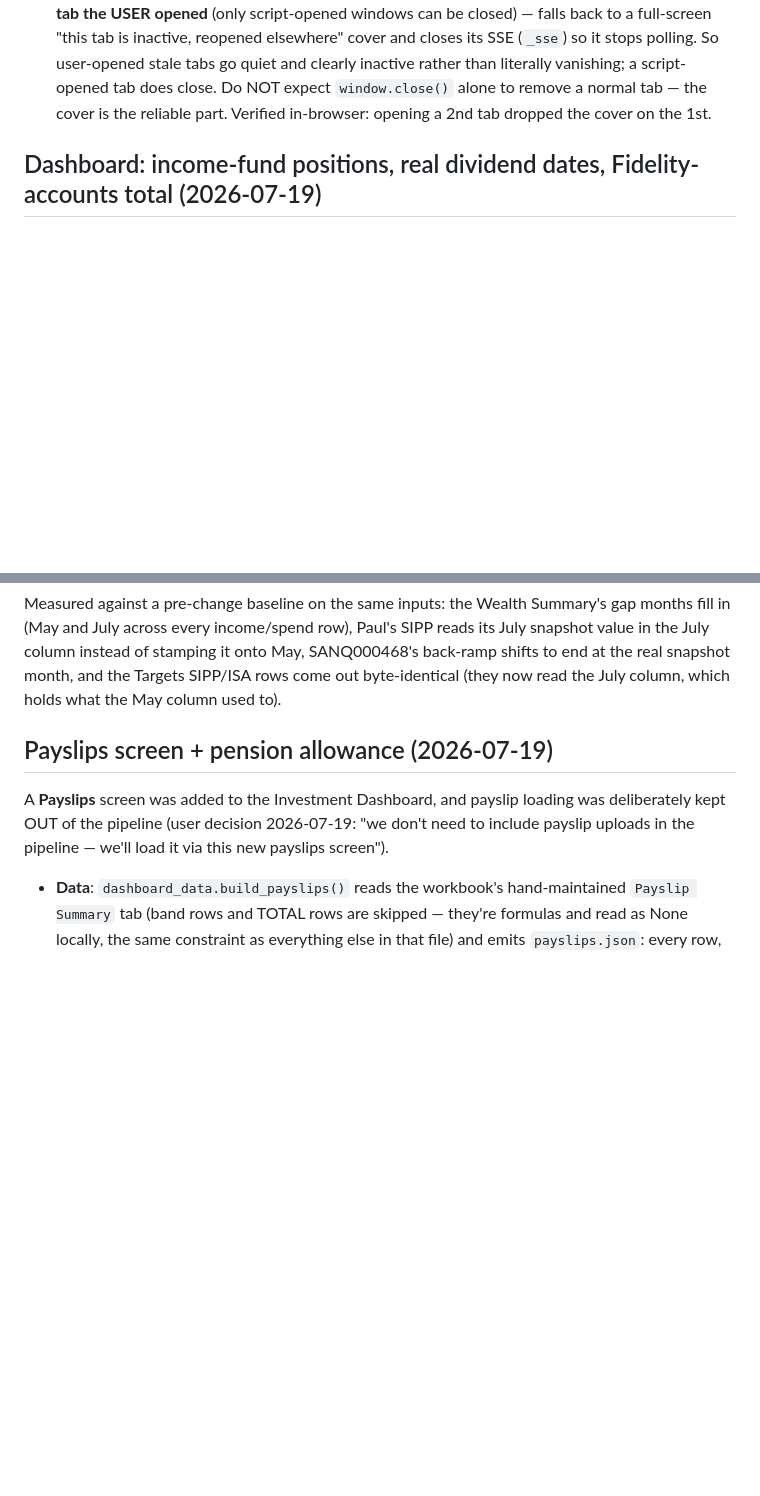
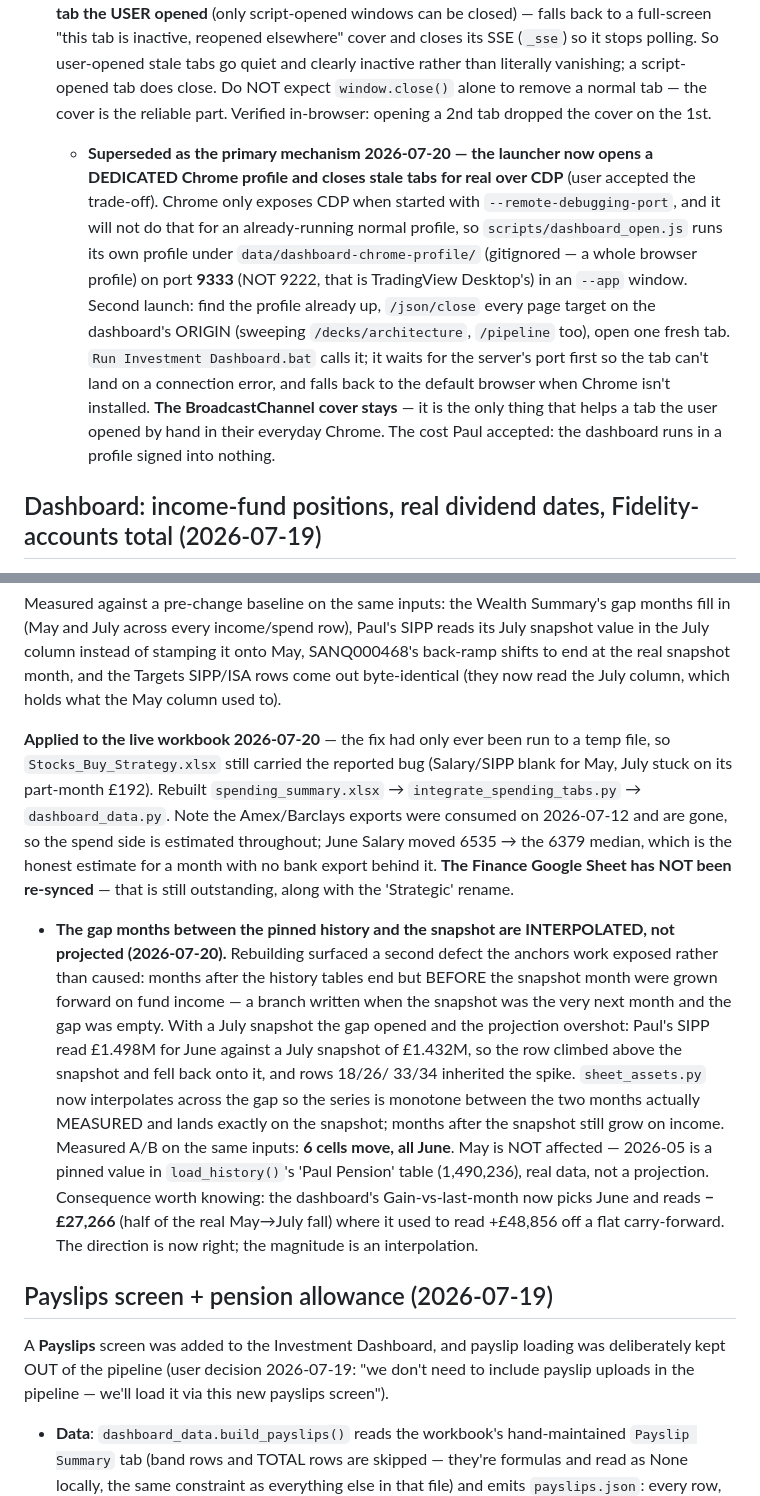
Before and after one commit to psangh-art/Claude-Weath-Integration, a Markdown page: CLAUDE.md, 2 parts joined by grey strips. GitHub-like rendering; blank space fills up the shorter version.

Commit message:
Bring CLAUDE.md and BACKLOG.md up to date
CLAUDE.md: record that the month-anchor fix is now applied to the live
workbook (it had only ever been run to a temp file), the gap-interpolation
fix and its one visible consequence for the Gain widget, and the dedicated
Chrome profile as the primary tab-closing mechanism.

BACKLOG.md had drifted badly — it still listed yellow-trendline detection as
Proposed four commits after it shipped. Reworked Now/Next around what is
actually outstanding, and moved five shipped items into Done.

Co-Authored-By: Claude Opus 4.8 <noreply@anthropic.com>

```diff
--- a/CLAUDE.md
+++ b/CLAUDE.md
@@ -943,6 +943,20 @@ Three user requests, all committed:
   clearly inactive rather than literally vanishing; a script-opened tab does close. Do
   NOT expect `window.close()` alone to remove a normal tab — the cover is the reliable
   part. Verified in-browser: opening a 2nd tab dropped the cover on the 1st.
+  - **Superseded as the primary mechanism 2026-07-20 — the launcher now opens a
+    DEDICATED Chrome profile and closes stale tabs for real over CDP** (user accepted
+    the trade-off). Chrome only exposes CDP when started with
+    `--remote-debugging-port`, and it will not do that for an already-running normal
+    profile, so `scripts/dashboard_open.js` runs its own profile under
+    `data/dashboard-chrome-profile/` (gitignored — a whole browser profile) on port
+    **9333** (NOT 9222, that is TradingView Desktop's) in an `--app` window. Second
+    launch: find the profile already up, `/json/close` every page target on the
+    dashboard's ORIGIN (sweeping `/decks/architecture`, `/pipeline` too), open one
+    fresh tab. `Run Investment Dashboard.bat` calls it; it waits for the server's port
+    first so the tab can't land on a connection error, and falls back to the default
+    browser when Chrome isn't installed. **The BroadcastChannel cover stays** — it is
+    the only thing that helps a tab the user opened by hand in their everyday Chrome.
+    The cost Paul accepted: the dashboard runs in a profile signed into nothing.
 
 ## Dashboard: income-fund positions, real dividend dates, Fidelity-accounts total (2026-07-19)
 
@@ -1157,6 +1171,31 @@ July snapshot value in the July column instead of stamping it onto May, SANQ0004
 back-ramp shifts to end at the real snapshot month, and the Targets SIPP/ISA rows come
 out byte-identical (they now read the July column, which holds what the May column
 used to).
+
+**Applied to the live workbook 2026-07-20** — the fix had only ever been run to a temp
+file, so `Stocks_Buy_Strategy.xlsx` still carried the reported bug (Salary/SIPP blank
+for May, July stuck on its part-month £192). Rebuilt `spending_summary.xlsx` →
+`integrate_spending_tabs.py` → `dashboard_data.py`. Note the Amex/Barclays exports were
+consumed on 2026-07-12 and are gone, so the spend side is estimated throughout; June
+Salary moved 6535 → the 6379 median, which is the honest estimate for a month with no
+bank export behind it. **The Finance Google Sheet has NOT been re-synced** — that is
+still outstanding, along with the 'Strategic' rename.
+
+- **The gap months between the pinned history and the snapshot are INTERPOLATED, not
+  projected (2026-07-20).** Rebuilding surfaced a second defect the anchors work exposed
+  rather than caused: months after the history tables end but BEFORE the snapshot month
+  were grown forward on fund income — a branch written when the snapshot was the very
+  next month and the gap was empty. With a July snapshot the gap opened and the
+  projection overshot: Paul's SIPP read £1.498M for June against a July snapshot of
+  £1.432M, so the row climbed above the snapshot and fell back onto it, and rows 18/26/
+  33/34 inherited the spike. `sheet_assets.py` now interpolates across the gap so the
+  series is monotone between the two months actually MEASURED and lands exactly on the
+  snapshot; months after the snapshot still grow on income. Measured A/B on the same
+  inputs: **6 cells move, all June**. May is NOT affected — 2026-05 is a pinned value in
+  `load_history()`'s 'Paul Pension' table (1,490,236), real data, not a projection.
+  Consequence worth knowing: the dashboard's Gain-vs-last-month now picks June and reads
+  **−£27,266** (half of the real May→July fall) where it used to read +£48,856 off a
+  flat carry-forward. The direction is now right; the magnitude is an interpolation.
 
 ## Payslips screen + pension allowance (2026-07-19)
 
```
Also changed, not shown: BACKLOG.md (+12 -5 lines).
